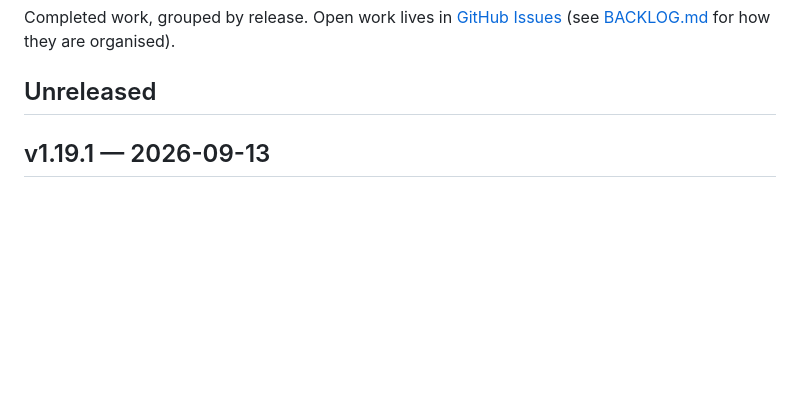
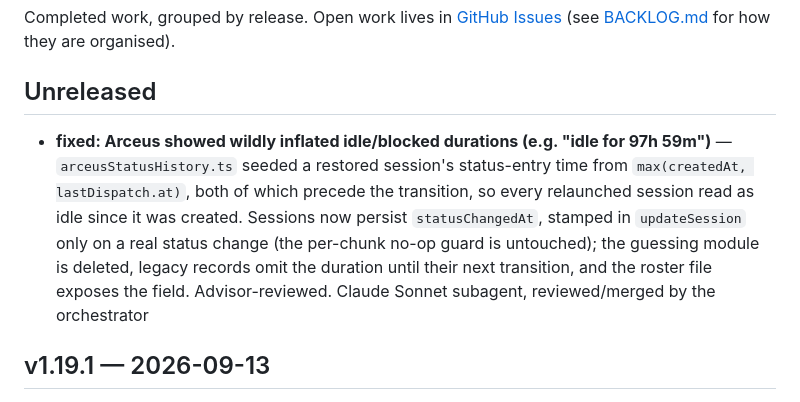
Before and after one commit to mavericksxx/pokemon-harness, a Markdown page: CHANGELOG.md, the part around the change. Rendered like a GitHub page; blank space fills up the shorter version.

Commit message:
Changelog: Arceus idle-duration fix
Claude-Session: https://claude.ai/code/session_01SjeQbbXEkfmwCKPnAUDxKc

```diff
--- a/CHANGELOG.md
+++ b/CHANGELOG.md
@@ -3,6 +3,8 @@
 Completed work, grouped by release. Open work lives in [GitHub Issues](https://github.com/mavericksxx/pokemon-harness/issues) (see [BACKLOG.md](BACKLOG.md) for how they are organised).
 
 ## Unreleased
+
+- **fixed: Arceus showed wildly inflated idle/blocked durations (e.g. "idle for 97h 59m")** — `arceusStatusHistory.ts` seeded a restored session's status-entry time from `max(createdAt, lastDispatch.at)`, both of which precede the transition, so every relaunched session read as idle since it was created. Sessions now persist `statusChangedAt`, stamped in `updateSession` only on a real status change (the per-chunk no-op guard is untouched); the guessing module is deleted, legacy records omit the duration until their next transition, and the roster file exposes the field. Advisor-reviewed. Claude Sonnet subagent, reviewed/merged by the orchestrator
 
 ## v1.19.1 — 2026-09-13
 
```
